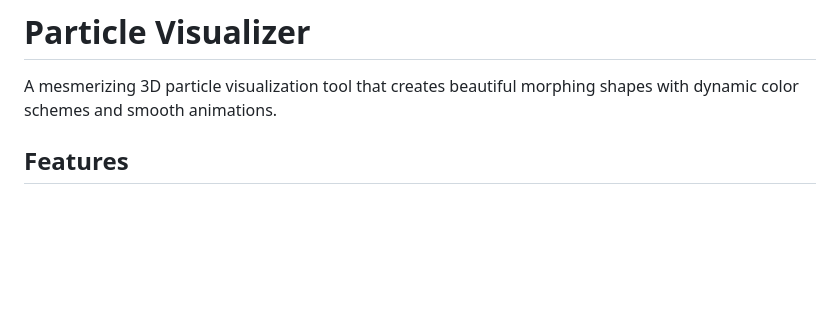
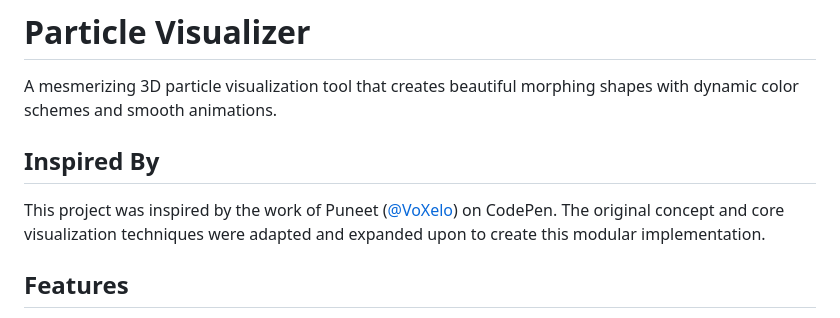
Before and after one commit to Eclipsephage/particle-visualizer, a Markdown page: readme.md, the part around the change. Drawn GitHub-style; blank space fills up the shorter version.

Commit message:
Docs: Add attribution to original inspiration source

```diff
--- a/readme.md
+++ b/readme.md
@@ -1,6 +1,10 @@
 # Particle Visualizer
 
 A mesmerizing 3D particle visualization tool that creates beautiful morphing shapes with dynamic color schemes and smooth animations.
+
+## Inspired By
+
+This project was inspired by the work of Puneet ([@VoXelo](https://codepen.io/VoXelo)) on CodePen. The original concept and core visualization techniques were adapted and expanded upon to create this modular implementation.
 
 ## Features
 
```
